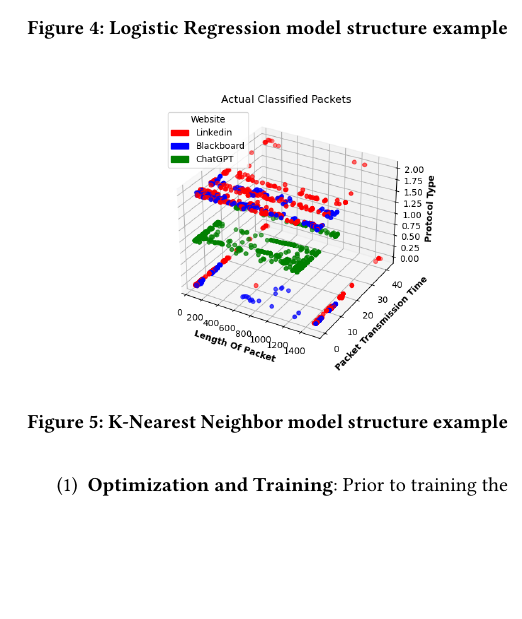
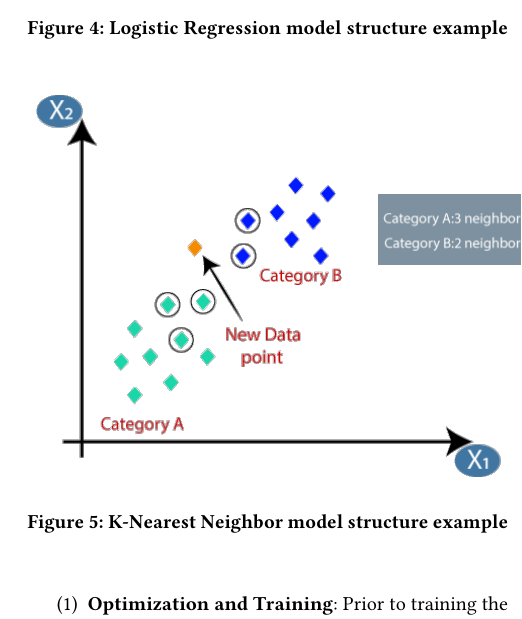
Before and after one commit to JCresent/CS434_COLL400_Project, a LaTeX paper (Final_Report/paper.tex): part of one column of page 5 of 6, cut so that both start at the same text, the shorter picture padded with empty space. Compiled offline with pdfLaTeX.

Commit message:
switched diagrams

```diff
--- a/Final_Report/paper.tex
+++ b/Final_Report/paper.tex
@@ -172,5 +172,5 @@ K-Nearest Neighbors (KNN) is a supervised learning model which classifies data p
 based on their proximity to a specified number (k) of existing data points.
 \begin{figure}[htp]
   \centering
-  \includegraphics[width=0.5\textwidth]{Figures_and_Graphs/ActualClassifiedPacketsScatterpng.png}
+  \includegraphics[width=0.5\textwidth]{Figures_and_Graphs/knnExample.png}
   \caption{K-Nearest Neighbor model structure example}
```
Also changed, not shown: Final_Report/Figures_and_Graphs/knnExample.png (added), Final_Report/paper.pdf, Final_Report/paper.tex (2 more changed lines).
